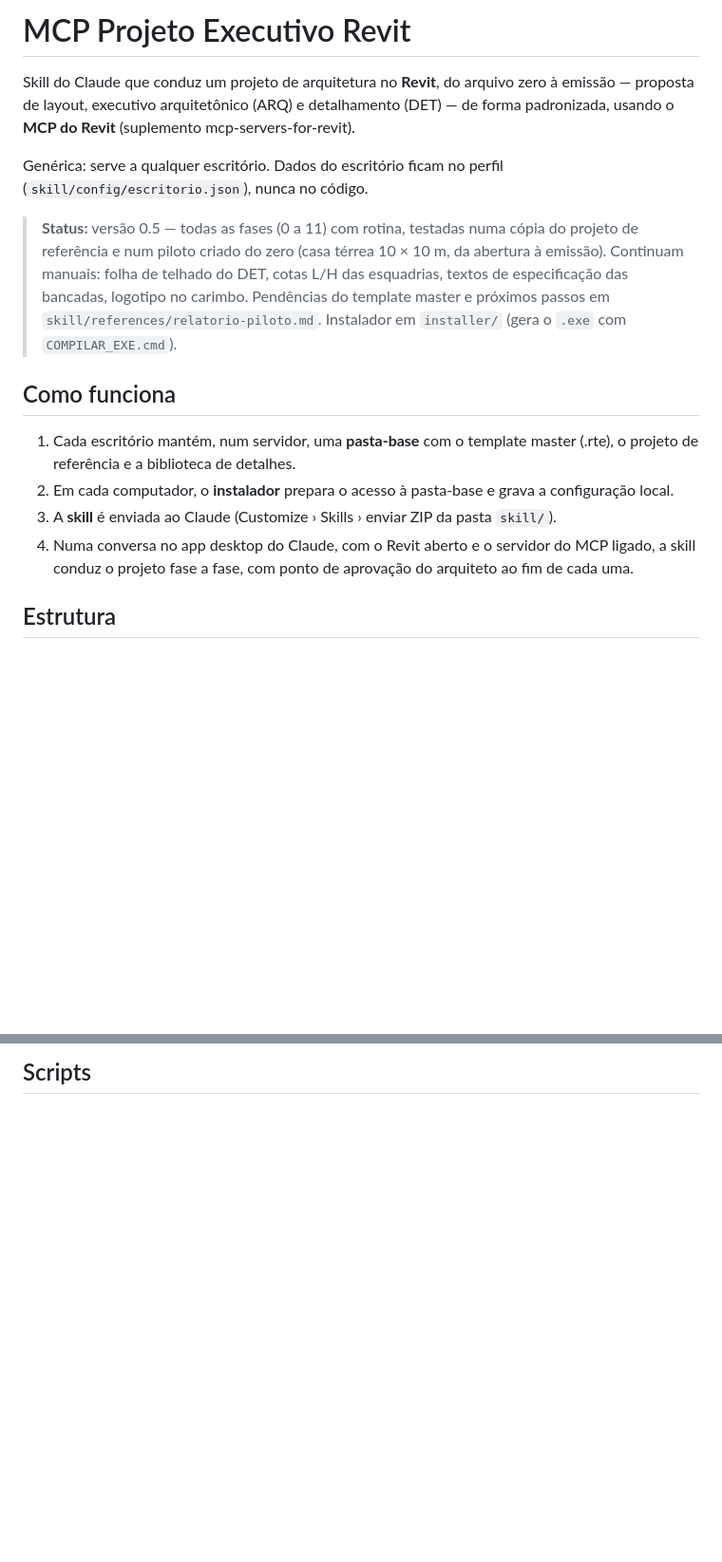
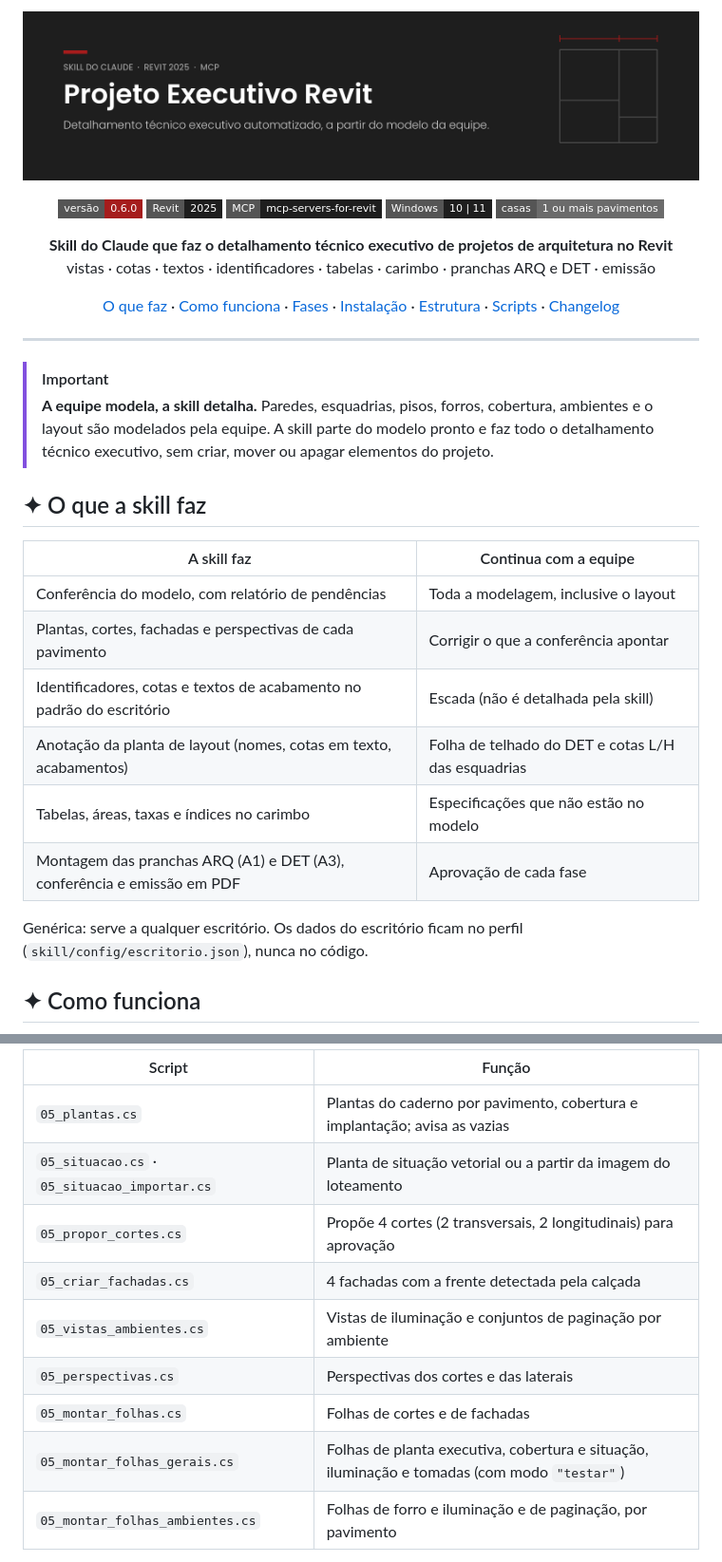
Before and after one commit to vizzedev/MCP_projeto_executivo_Revit, a Markdown page: README.md, 2 parts joined by grey strips. Shown at 95% size. Rendered like a GitHub page; pictures changed too: docs/banner.png (added); folded sections open; badges without logos; blank space fills up the shorter version.

```diff
--- a/README.md
+++ b/README.md
@@ -1,16 +1,49 @@
-# MCP Projeto Executivo Revit
+<p align="center">
+  <img src="docs/banner.png" alt="Projeto Executivo Revit — skill do Claude" width="100%">
+</p>
 
-Skill do Claude que conduz um projeto de arquitetura no **Revit**, do arquivo zero à emissão — proposta de layout, executivo arquitetônico (ARQ) e detalhamento (DET) — de forma padronizada, usando o **MCP do Revit** (suplemento mcp-servers-for-revit).
+<p align="center">
+  <img alt="Versão" src="https://img.shields.io/badge/vers%C3%A3o-0.6.0-A51C1C?style=flat-square">
+  <img alt="Revit" src="https://img.shields.io/badge/Revit-2025-1E1E1E?style=flat-square">
+  <img alt="MCP" src="https://img.shields.io/badge/MCP-mcp--servers--for--revit-1E1E1E?style=flat-square">
+  <img alt="Windows" src="https://img.shields.io/badge/Windows-10%20%7C%2011-1E1E1E?style=flat-square">
+  <img alt="Pavimentos" src="https://img.shields.io/badge/casas-1%20ou%20mais%20pavimentos-6B6B6B?style=flat-square">
+</p>
 
-Genérica: serve a qualquer escritório. Dados do escritório ficam no perfil (`skill/config/escritorio.json`), nunca no código.
+<p align="center">
+  <b>Skill do Claude que faz o detalhamento técnico executivo de projetos de arquitetura no Revit</b><br>
+  vistas · cotas · textos · identificadores · tabelas · carimbo · pranchas ARQ e DET · emissão
+</p>
 
-> **Status:** versão 0.5 — todas as fases (0 a 11) com rotina, testadas numa cópia do projeto de referência e num piloto criado do zero (casa térrea 10 × 10 m, da abertura à emissão). Continuam manuais: folha de telhado do DET, cotas L/H das esquadrias, textos de especificação das bancadas, logotipo no carimbo. Pendências do template master e próximos passos em `skill/references/relatorio-piloto.md`. Instalador em `installer/` (gera o `.exe` com `COMPILAR_EXE.cmd`).
+<p align="center">
+  <a href="#-o-que-a-skill-faz">O que faz</a> ·
+  <a href="#-como-funciona">Como funciona</a> ·
+  <a href="#-fases">Fases</a> ·
+  <a href="#-instalação">Instalação</a> ·
+  <a href="#-estrutura-do-repositório">Estrutura</a> ·
+  <a href="#-scripts">Scripts</a> ·
+  <a href="CHANGELOG.md">Changelog</a>
+</p>
 
-## Como funciona
+---
 
-1. Cada escritório mantém, num servidor, uma **pasta-base** com o template master (.rte), o projeto de referência e a biblioteca de detalhes.
-2. Em cada computador, o **instalador** prepara o acesso à pasta-base e grava a configuração local.
-3. A **skill** é enviada ao Claude (Customize › Skills › enviar ZIP da pasta `skill/`).
-4. Numa conversa no app desktop do Claude, com o Revit aberto e o servidor do MCP ligado, a skill conduz o projeto fase a fase, com ponto de aprovação do arquiteto ao fim de cada uma.
+> [!IMPORTANT]
+> **A equipe modela, a skill detalha.** Paredes, esquadrias, pisos, forros, cobertura, ambientes e o layout são modelados
+> pela equipe. A skill parte do modelo pronto e faz todo o detalhamento técnico executivo, sem criar, mover ou apagar
+> elementos do projeto.
 
-## Estrutura
+## ✦ O que a skill faz
+
+| A skill faz | Continua com a equipe |
+|---|---|
+| Conferência do modelo, com relatório de pendências | Toda a modelagem, inclusive o layout |
+| Plantas, cortes, fachadas e perspectivas de cada pavimento | Corrigir o que a conferência apontar |
+| Identificadores, cotas e textos de acabamento no padrão do escritório | Escada (não é detalhada pela skill) |
+| Anotação da planta de layout (nomes, cotas em texto, acabamentos) | Folha de telhado do DET e cotas L/H das esquadrias |
+| Tabelas, áreas, taxas e índices no carimbo | Especificações que não estão no modelo |
+| Montagem das pranchas ARQ (A1) e DET (A3), conferência e emissão em PDF | Aprovação de cada fase |
+
+Genérica: serve a qualquer escritório. Os dados do escritório ficam no perfil (`skill/config/escritorio.json`), nunca no código.
+
+## ✦ Como funciona
+
@@ -52,3 +200,14 @@ docs/ESPECIFICACAO.md      → especificação completa da skill
 
-## Scripts
+| Script | Função |
+|---|---|
+| `05_plantas.cs` | Plantas do caderno por pavimento, cobertura e implantação; avisa as vazias |
+| `05_situacao.cs` · `05_situacao_importar.cs` | Planta de situação vetorial ou a partir da imagem do loteamento |
+| `05_propor_cortes.cs` | Propõe 4 cortes (2 transversais, 2 longitudinais) para aprovação |
+| `05_criar_fachadas.cs` | 4 fachadas com a frente detectada pela calçada |
+| `05_vistas_ambientes.cs` | Vistas de iluminação e conjuntos de paginação por ambiente |
+| `05_perspectivas.cs` | Perspectivas dos cortes e das laterais |
+| `05_montar_folhas.cs` | Folhas de cortes e de fachadas |
+| `05_montar_folhas_gerais.cs` | Folhas de planta executiva, cobertura e situação, iluminação e tomadas (com modo `"testar"`) |
+| `05_montar_folhas_ambientes.cs` | Folhas de forro e iluminação e de paginação, por pavimento |
+</details>
 
```
Also changed, not shown: other parts of README.md (+177 -66 lines).
